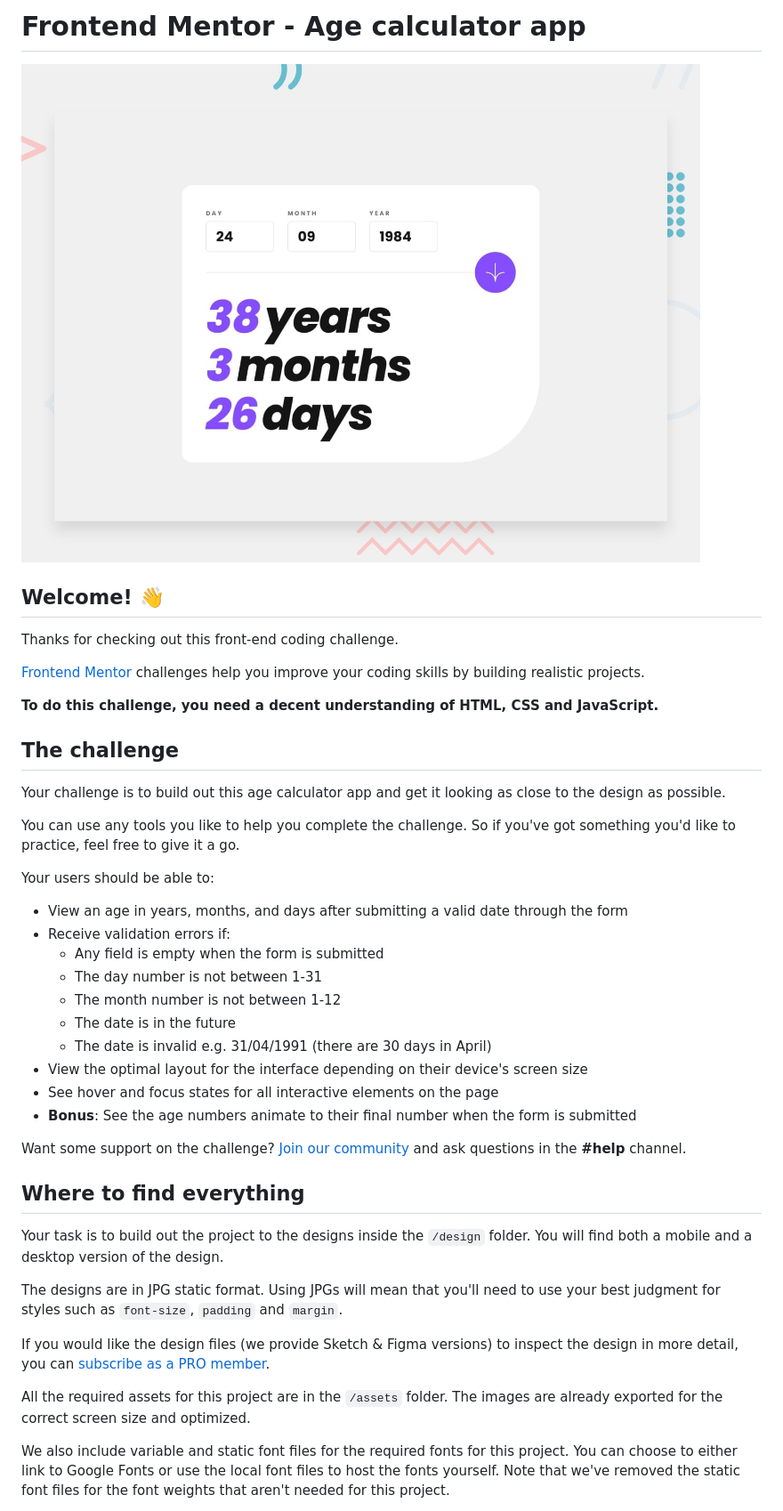
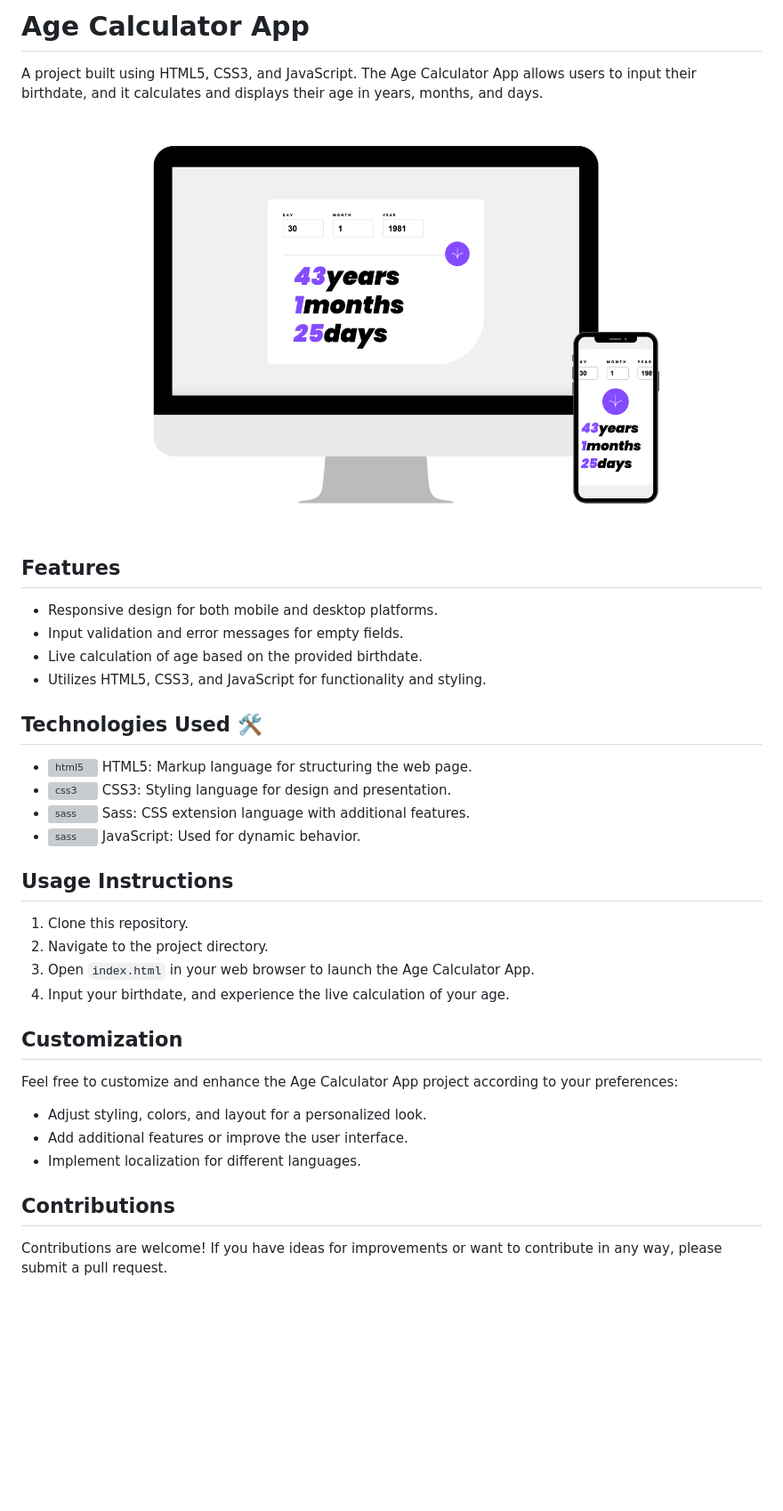
Before and after one commit to Carmenyo/FM--Age-Calculator-App, a Markdown page: README.md, the part around the change printed below. Shown: that part at 89% size. GitHub-like rendering; pictures changed too: assets/images/Age Calculator App.png (added); blank space fills up the shorter version; grey boxes are pictures that could not be loaded.

```diff
--- a/README.md
+++ b/README.md
@@ -1,45 +1,33 @@
-# Frontend Mentor - Age calculator app
+# Age Calculator App
+A project built using HTML5, CSS3, and JavaScript. The Age Calculator App allows users to input their birthdate, and it calculates and displays their age in years, months, and days.
 
-![Design preview for the Age calculator app coding challenge](./design/desktop-preview.jpg)
+![Age Calculator App Preview Desktop](./assets/images/Age%20Calculator%20App.png)
 
-## Welcome! 👋
+## Features
+- Responsive design for both mobile and desktop platforms.
+- Input validation and error messages for empty fields.
+- Live calculation of age based on the provided birthdate.
+- Utilizes HTML5, CSS3, and JavaScript for functionality and styling.
 
-Thanks for checking out this front-end coding challenge.
+## Technologies Used 🛠️
+- <img src="https://raw.githubusercontent.com/devicons/devicon/master/icons/html5/html5-original-wordmark.svg" alt="html5" width="40" height="40"/> HTML5: Markup language for structuring the web page.
+- <img src="https://raw.githubusercontent.com/devicons/devicon/master/icons/css3/css3-original-wordmark.svg" alt="css3" width="40" height="40"/> CSS3: Styling language for design and presentation.
+- <img src="https://raw.githubusercontent.com/devicons/devicon/master/icons/sass/sass-original.svg" alt="sass" width="40" height="40"/> Sass: CSS extension language with additional features.
+- <img src="https://raw.githubusercontent.com/devicons/devicon/master/icons/javascript/javascript-original.svg" alt="sass" width="40" height="40"/>  JavaScript: Used for dynamic behavior.
 
-[Frontend Mentor](https://www.frontendmentor.io) challenges help you improve your coding skills by building realistic projects.
+## Usage Instructions
+1. Clone this repository.
+2. Navigate to the project directory.
+3. Open `index.html` in your web browser to launch the Age Calculator App.
+4. Input your birthdate, and experience the live calculation of your age.
 
-**To do this challenge, you need a decent understanding of HTML, CSS and JavaScript.**
+## Customization
+Feel free to customize and enhance the Age Calculator App project according to your preferences:
 
-## The challenge
+- Adjust styling, colors, and layout for a personalized look.
+- Add additional features or improve the user interface.
+- Implement localization for different languages.
 
-Your challenge is to build out this age calculator app and get it looking as close to the design as possible.
+## Contributions
+Contributions are welcome! If you have ideas for improvements or want to contribute in any way, please submit a pull request.
 
-You can use any tools you like to help you complete the challenge. So if you've got something you'd like to practice, feel free to give it a go.
-
-Your users should be able to:
-
-- View an age in years, months, and days after submitting a valid date through the form
-- Receive validation errors if:
-  - Any field is empty when the form is submitted
-  - The day number is not between 1-31
-  - The month number is not between 1-12
-  - The date is in the future
-  - The date is invalid e.g. 31/04/1991 (there are 30 days in April)
-- View the optimal layout for the interface depending on their device's screen size
-- See hover and focus states for all interactive elements on the page
-- **Bonus**: See the age numbers animate to their final number when the form is submitted
-
-Want some support on the challenge? [Join our community](https://www.frontendmentor.io/community) and ask questions in the **#help** channel.
-
-## Where to find everything
-
-Your task is to build out the project to the designs inside the `/design` folder. You will find both a mobile and a desktop version of the design.
-
-The designs are in JPG static format. Using JPGs will mean that you'll need to use your best judgment for styles such as `font-size`, `padding` and `margin`.
-
-If you would like the design files (we provide Sketch & Figma versions) to inspect the design in more detail, you can [subscribe as a PRO member](https://www.frontendmentor.io/pro).
-
-All the required assets for this project are in the `/assets` folder. The images are already exported for the correct screen size and optimized.
-
-We also include variable and static font files for the required fonts for this project. You can choose to either link to Google Fonts or use the local font files to host the fonts yourself. Note that we've removed the static font files for the font weights that aren't needed for this project.
-
```
Also changed, not shown: other parts of README.md (+2 -57 lines), README-template.md (deleted, +0 -119 lines), 1 other file.
